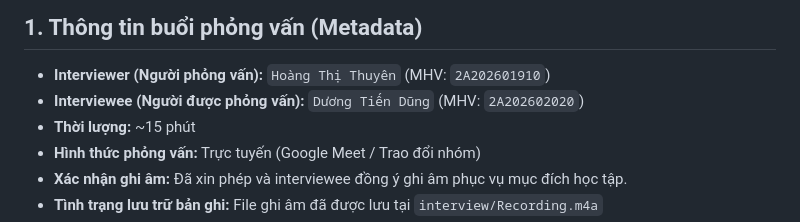
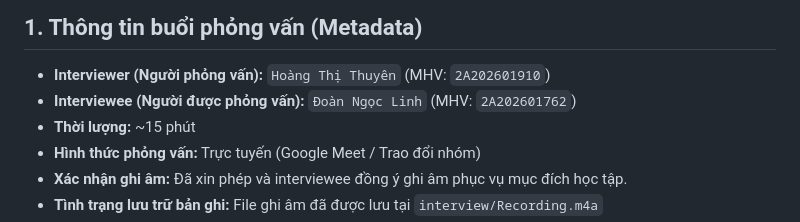
Before and after one commit to thuynie/Track1_Day17_2A202601910_HoangThiThuyen, a Markdown page: interview/notes.md, the part around the change. Drawn GitHub-style.

```diff
--- a/interview/notes.md
+++ b/interview/notes.md
@@ -3,7 +3,7 @@
 ## 1. Thông tin buổi phỏng vấn (Metadata)
 
 - **Interviewer (Người phỏng vấn):** `Hoàng Thị Thuyên` (MHV: `2A202601910`)
-- **Interviewee (Người được phỏng vấn):** `Dương Tiến Dũng` (MHV: `2A202602020`)
+- **Interviewee (Người được phỏng vấn):** `Đoàn Ngọc Linh` (MHV: `2A202601762`)
 - **Thời lượng:** ~15 phút
 - **Hình thức phỏng vấn:** Trực tuyến (Google Meet / Trao đổi nhóm)
 - **Xác nhận ghi âm:** Đã xin phép và interviewee đồng ý ghi âm phục vụ mục đích học tập.
```
Also changed, not shown: README.md (+10 -10 lines).
